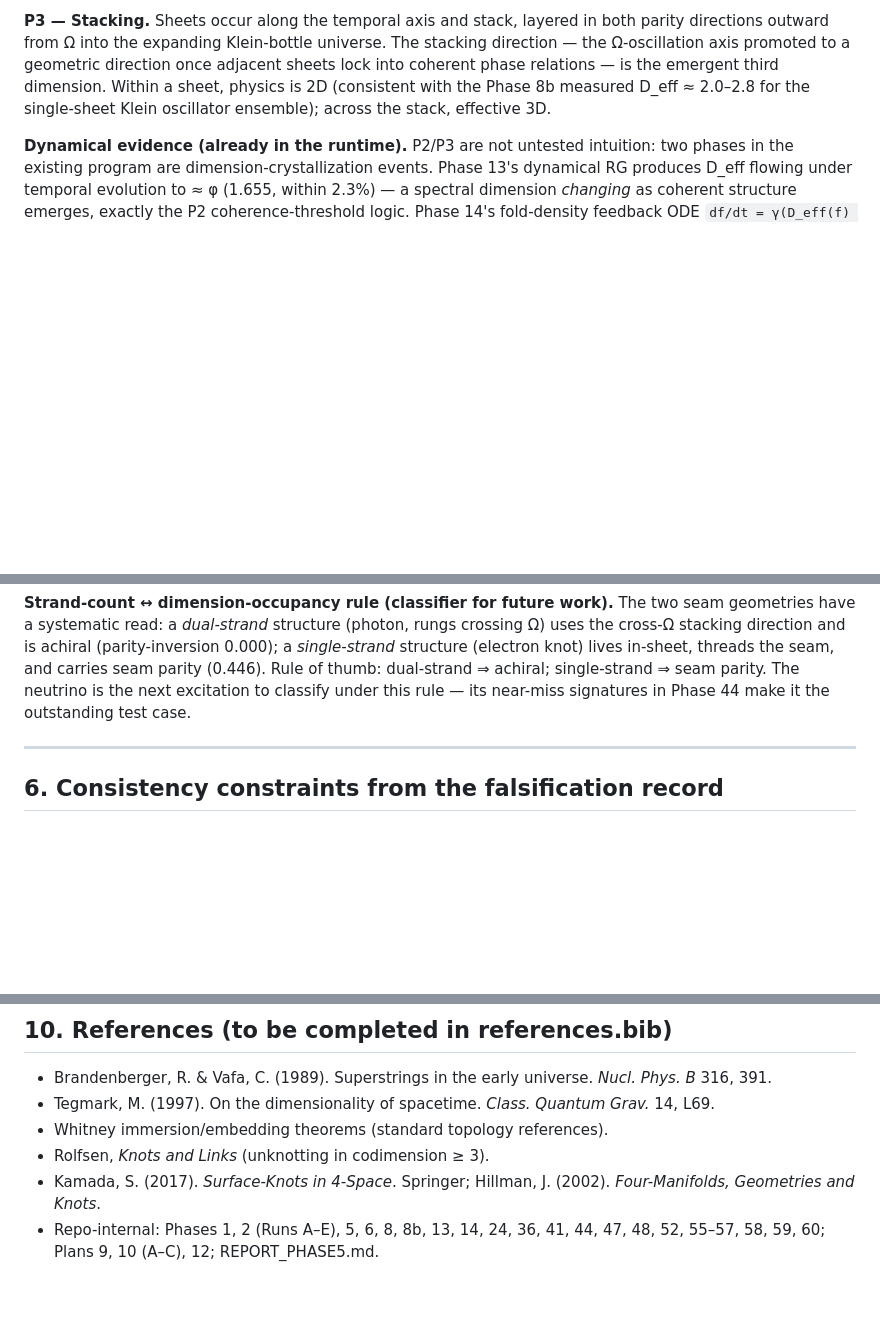
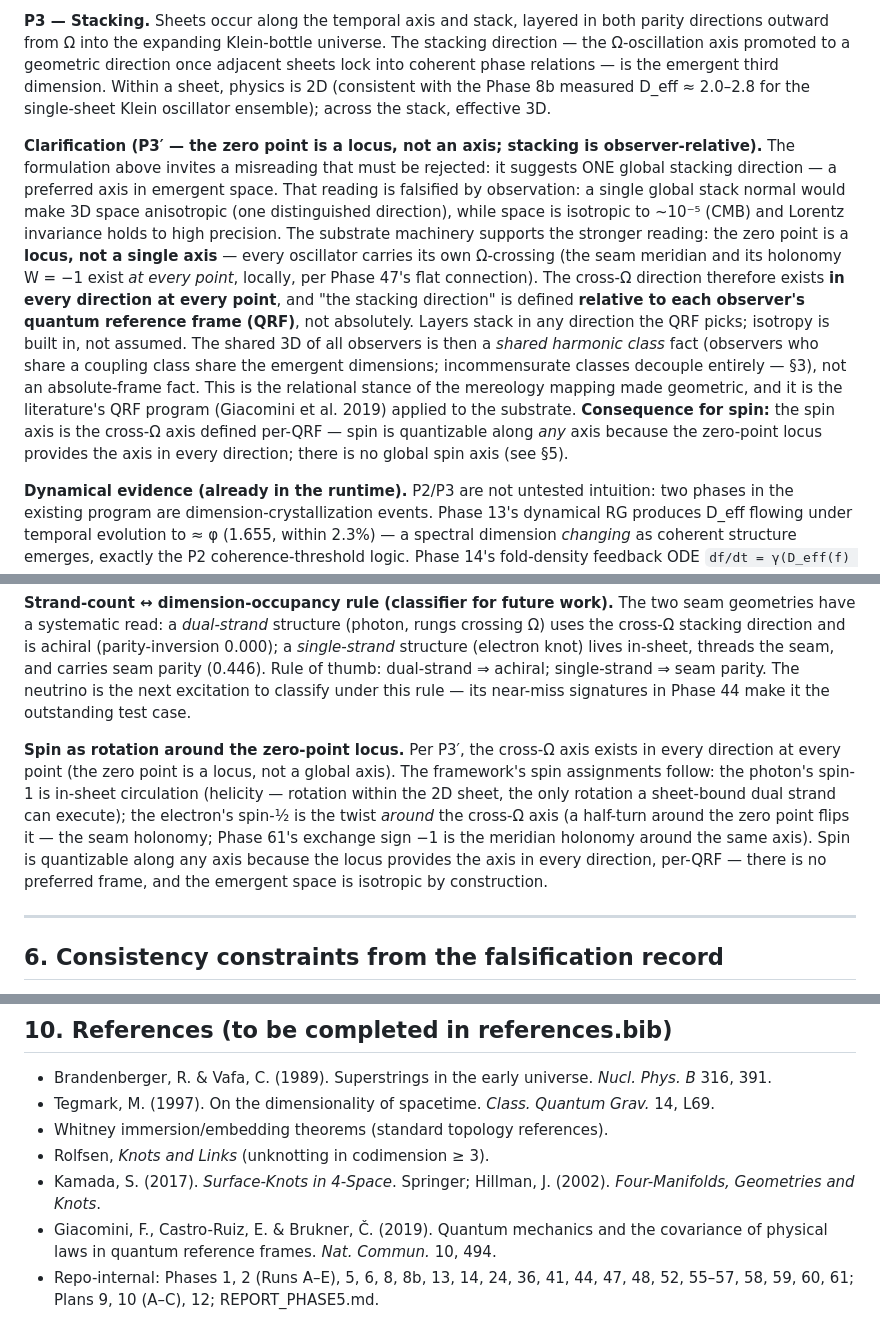
Before and after one commit to MaryTheadoor/IST-workspace-, a Markdown page: notes/IST_dimensional_emergence.md, 3 parts joined by grey strips. Rendered like a GitHub page; blank space fills up the shorter version.

Commit message:
docs: P3' locus/QRF refinement of the dimensional-emergence note
- P3' clarification: the zero point is a LOCUS, not a single axis -- every
  oscillator carries its own Omega-crossing (Phase 47's local meridian
  holonomy), so the cross-Omega direction exists in every direction at every
  point; the stacking direction is defined per observer's quantum reference
  frame (QRF), not absolutely. The shared 3D is a shared-harmonic-class fact,
  not an absolute-frame fact.
- The decisive argument: naive global stacking predicts a distinguished
  direction (anisotropy, falsified at ~1e-5 by CMB); the locus reading
  predicts isotropy by construction -- the data select the locus reading.
- §5: spin as rotation around the zero-point locus -- photon spin-1 is
  in-sheet circulation, electron spin-1/2 is the twist around the cross-Omega
  axis (Phase 61's meridian holonomy); spin is quantizable along any axis
  because the locus provides it in every direction, per-QRF.
- References: Giacomini, Castro-Ruiz & Brukner 2019 (quantum reference
  frames); Phase 61 added to the repo-internal list.

```diff
--- a/notes/IST_dimensional_emergence.md
+++ b/notes/IST_dimensional_emergence.md
@@ -78,6 +78,29 @@ geometric direction once adjacent sheets lock into coherent phase
 relations — is the emergent third dimension. Within a sheet, physics is 2D
 (consistent with the Phase 8b measured D_eff ≈ 2.0–2.8 for the single-sheet
 Klein oscillator ensemble); across the stack, effective 3D.
+
+**Clarification (P3′ — the zero point is a locus, not an axis; stacking is
+observer-relative).** The formulation above invites a misreading that must
+be rejected: it suggests ONE global stacking direction — a preferred axis in
+emergent space. That reading is falsified by observation: a single global
+stack normal would make 3D space anisotropic (one distinguished direction),
+while space is isotropic to ~10⁻⁵ (CMB) and Lorentz invariance holds to high
+precision. The substrate machinery supports the stronger reading: the zero
+point is a **locus, not a single axis** — every oscillator carries its own
+Ω-crossing (the seam meridian and its holonomy W = −1 exist *at every point*,
+locally, per Phase 47's flat connection). The cross-Ω direction therefore
+exists **in every direction at every point**, and "the stacking direction"
+is defined **relative to each observer's quantum reference frame (QRF)**, not
+absolutely. Layers stack in any direction the QRF picks; isotropy is built
+in, not assumed. The shared 3D of all observers is then a *shared harmonic
+class* fact (observers who share a coupling class share the emergent
+dimensions; incommensurate classes decouple entirely — §3), not an
+absolute-frame fact. This is the relational stance of the mereology mapping
+made geometric, and it is the literature's QRF program (Giacomini et al.
+2019) applied to the substrate. **Consequence for spin:** the spin axis is
+the cross-Ω axis defined per-QRF — spin is quantizable along *any* axis
+because the zero-point locus provides the axis in every direction; there is
+no global spin axis (see §5).
 
 **Dynamical evidence (already in the runtime).** P2/P3 are not untested
 intuition: two phases in the existing program are dimension-crystallization
@@ -206,6 +229,17 @@ knot) lives in-sheet, threads the seam, and carries seam parity (0.446).
 Rule of thumb: dual-strand ⇒ achiral; single-strand ⇒ seam parity. The
 neutrino is the next excitation to classify under this rule — its near-miss
 signatures in Phase 44 make it the outstanding test case.
+
+**Spin as rotation around the zero-point locus.** Per P3′, the cross-Ω
+axis exists in every direction at every point (the zero point is a locus,
+not a global axis). The framework's spin assignments follow: the photon's
+spin-1 is in-sheet circulation (helicity — rotation within the 2D sheet,
+the only rotation a sheet-bound dual strand can execute); the electron's
+spin-½ is the twist *around* the cross-Ω axis (a half-turn around the zero
+point flips it — the seam holonomy; Phase 61's exchange sign −1 is the
+meridian holonomy around the same axis). Spin is quantizable along any axis
+because the locus provides the axis in every direction, per-QRF — there is
+no preferred frame, and the emergent space is isotropic by construction.
 
 ---
 
@@ -369,5 +403,6 @@ point, and Hawking radiation is the zero point giving the information back.
 - Whitney immersion/embedding theorems (standard topology references).
 - Rolfsen, *Knots and Links* (unknotting in codimension ≥ 3).
 - Kamada, S. (2017). *Surface-Knots in 4-Space*. Springer; Hillman, J. (2002). *Four-Manifolds, Geometries and Knots*.
+- Giacomini, F., Castro-Ruiz, E. & Brukner, Č. (2019). Quantum mechanics and the covariance of physical laws in quantum reference frames. *Nat. Commun.* 10, 494.
 - Repo-internal: Phases 1, 2 (Runs A–E), 5, 6, 8, 8b, 13, 14, 24, 36, 41, 44, 47,
-  48, 52, 55–57, 58, 59, 60; Plans 9, 10 (A–C), 12; REPORT_PHASE5.md.
+  48, 52, 55–57, 58, 59, 60, 61; Plans 9, 10 (A–C), 12; REPORT_PHASE5.md.
```
Also changed, not shown: other parts of notes/IST_dimensional_emergence.md (+1 -1 lines).
